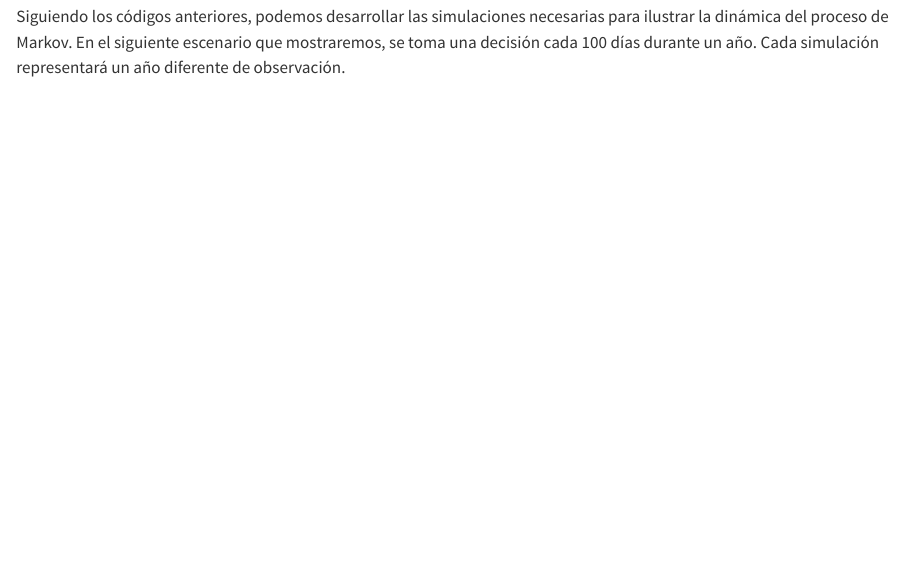
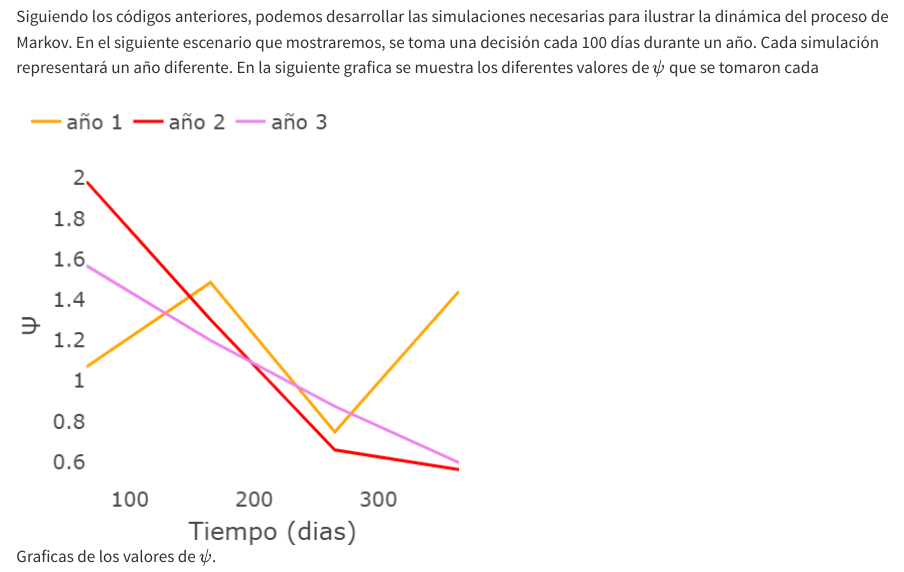
Before and after one commit to IrasemaPM/Proyecto_psi, a Quarto document (Simulacion.qmd): the page in a window 1100 px wide, from 2490 px down. Rendered offline with R 4.5, knitr and Pandoc in place of Quarto, with nearby package versions.

Commit message:
grafica de psi

````diff
--- a/Simulacion.qmd
+++ b/Simulacion.qmd
@@ -115,4 +117,6 @@ for (k in 1:n) {
 }
 ```
 
-Siguiendo los códigos anteriores, podemos desarrollar las simulaciones necesarias para ilustrar la dinámica del proceso de Markov. En el siguiente escenario que mostraremos, se toma una decisión cada 100 días durante un año. Cada simulación representará un año diferente de observación.
+Siguiendo los códigos anteriores, podemos desarrollar las simulaciones necesarias para ilustrar la dinámica del proceso de Markov. En el siguiente escenario que mostraremos, se toma una decisión cada 100 días durante un año. Cada simulación representará un año diferente. En la siguiente grafica se muestra los diferentes valores de $\psi$ que se tomaron cada
+
+![Graficas de los valores de $\psi$.](valores_psi.png){#graficaspsi}
````
Also changed, not shown: prevalencia.png (added), recompensa.png (added), valores_psi.png (added), Simulacion.qmd (4 more changed lines), 2 other files.
